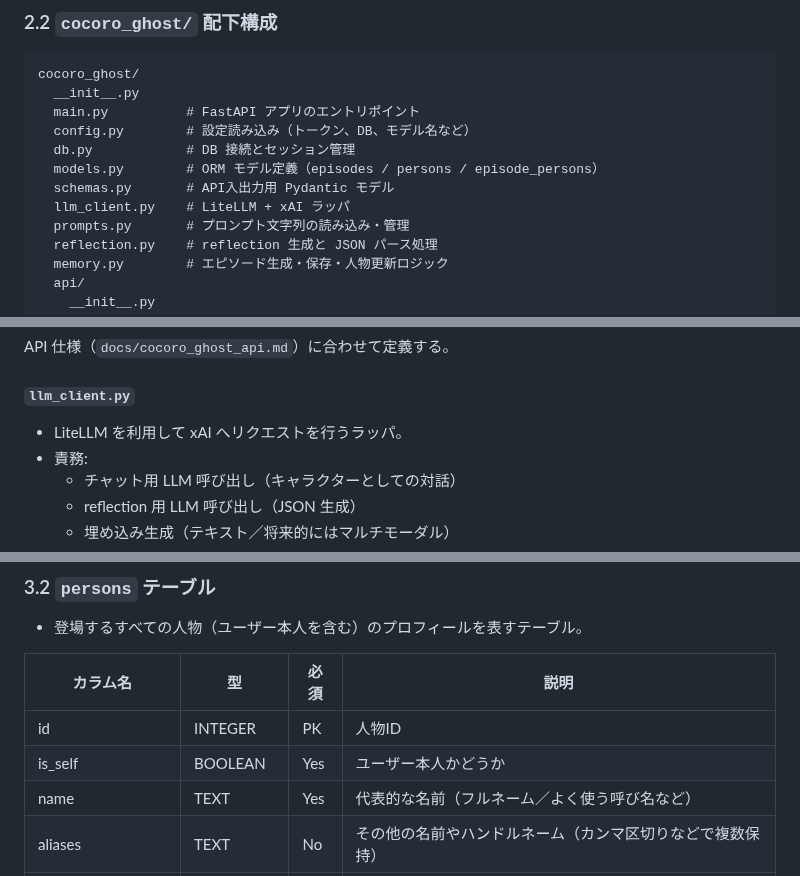
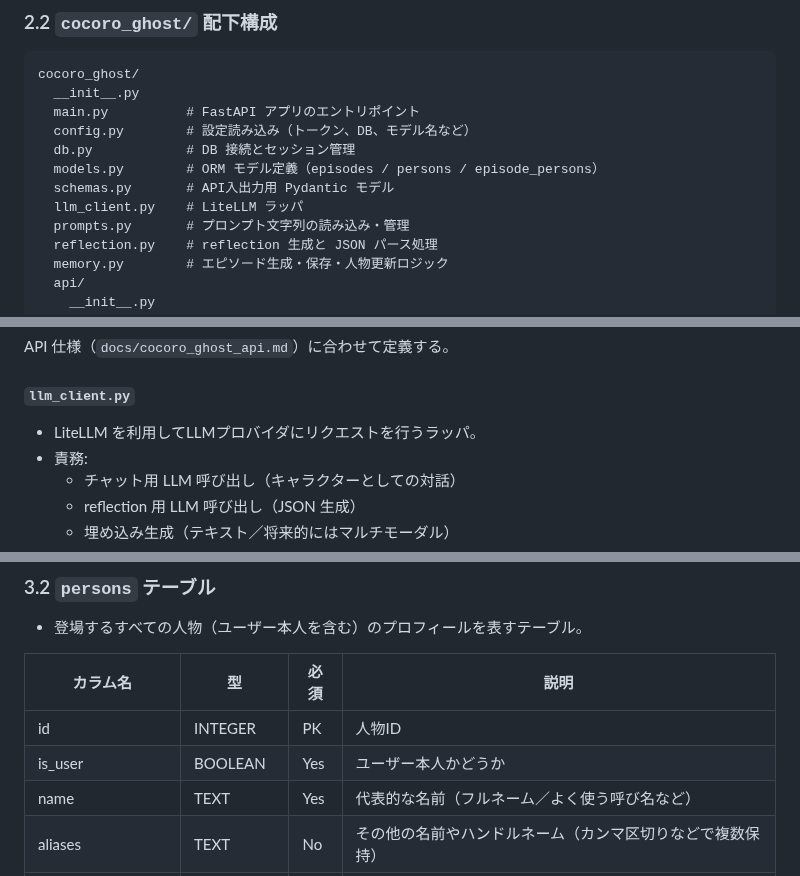
Before and after one commit to hirona98/CocoroGhost, a Markdown page: docs/cocoro_ghost_design.md, 3 parts joined by grey strips. Drawn GitHub-style.

```diff
--- a/docs/cocoro_ghost_design.md
+++ b/docs/cocoro_ghost_design.md
@@ -46,7 +46,7 @@ cocoro_ghost/
   db.py            # DB 接続とセッション管理
   models.py        # ORM モデル定義（episodes / persons / episode_persons）
   schemas.py       # API入出力用 Pydantic モデル
-  llm_client.py    # LiteLLM + xAI ラッパ
+  llm_client.py    # LiteLLM ラッパ
   prompts.py       # プロンプト文字列の読み込み・管理
   reflection.py    # reflection 生成と JSON パース処理
   memory.py        # エピソード生成・保存・人物更新ロジック
@@ -106,7 +106,7 @@ API 仕様（`docs/cocoro_ghost_api.md`）に合わせて定義する。
 
 #### `llm_client.py`
 
-- LiteLLM を利用して xAI へリクエストを行うラッパ。
+- LiteLLM を利用してLLMプロバイダにリクエストを行うラッパ。
 - 責務:
   - チャット用 LLM 呼び出し（キャラクターとしての対話）
   - reflection 用 LLM 呼び出し（JSON 生成）
@@ -252,7 +252,7 @@ class LlmClient:
 | カラム名             | 型        | 必須 | 説明 |
 |----------------------|-----------|------|------|
 | id                   | INTEGER   | PK   | 人物ID |
-| is_self              | BOOLEAN   | Yes  | ユーザー本人かどうか |
+| is_user              | BOOLEAN   | Yes  | ユーザー本人かどうか |
 | name                 | TEXT      | Yes  | 代表的な名前（フルネーム／よく使う呼び名など） |
 | aliases              | TEXT      | No   | その他の名前やハンドルネーム（カンマ区切りなどで複数保持） |
 | display_name         | TEXT      | No   | キャラクターが呼ぶときの呼び方 |
```
Also changed, not shown: other parts of docs/cocoro_ghost_design.md (+8 -8 lines), docs/cocoro_ghost_prompts.md (+4 -4 lines), docs/要件定義.md (+10 -9 lines).
